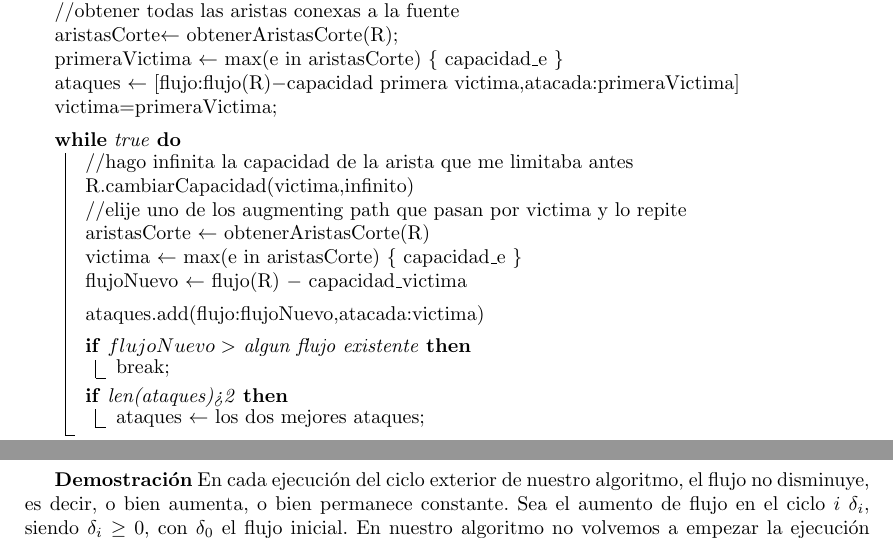
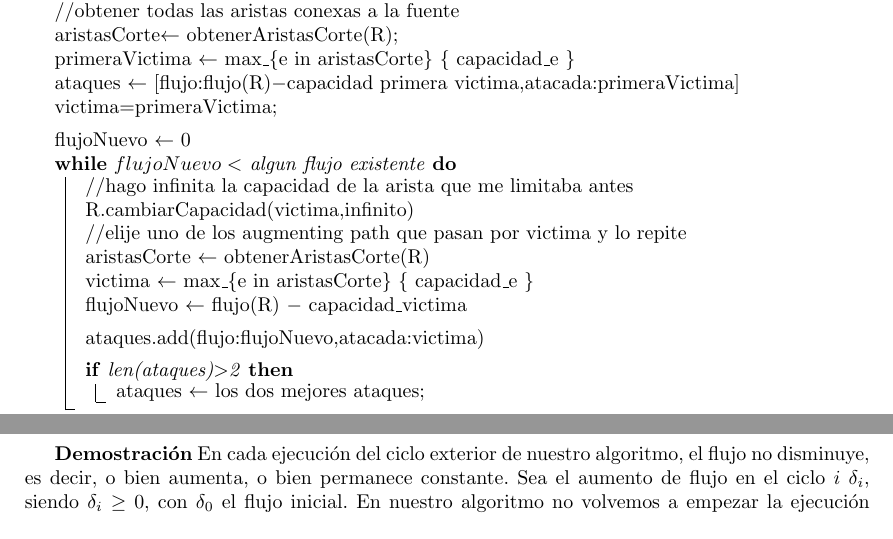
Before and after one commit to jisbruzzi/coolships, a LaTeX document (informe/informe-coolships.tex): two parts of pages 13 and 14 of 25, joined at a grey line, cut so that both start at the same text. The pictures show the PDF file informe/informe-coolships.pdf that the author committed with the source.

Commit message:
completo informe
Agrego correcciones detalladas by Jose.

```diff
--- a/informe/informe-coolships.tex
+++ b/informe/informe-coolships.tex
@@ -468,18 +468,20 @@ La suposición que se toma es que KAOS quiere disminuir el flujo lo más posible
     $R$ $\leftarrow$ FordFulkerson(G); // Grafo residual\\
     //obtener todas las aristas conexas a la fuente\\
     aristasCorte$\leftarrow$ obtenerAristasCorte(R);\\
-    primeraVictima $\leftarrow$ max(e in aristasCorte) \{ capacidad\_e \}\\
+    primeraVictima $\leftarrow$ max\_\{e in aristasCorte\} \{ capacidad\_e \}\\
     ataques $\leftarrow$ [{flujo:flujo(R)$-$capacidad primera victima,atacada:primeraVictima}]\\
     victima=primeraVictima;
 
     \BlankLine
 
-    \While{true}{
+
+    flujoNuevo $\leftarrow$ 0\\
+    \While{$flujoNuevo < $ algun flujo existente}{
         //hago infinita la capacidad de la arista que me limitaba antes\\
         R.cambiarCapacidad(victima,infinito)\\
         //elije uno de los augmenting path que pasan por victima y lo repite\\
         aristasCorte $\leftarrow$ obtenerAristasCorte(R)\\
-        victima $\leftarrow$  max(e in aristasCorte) \{ capacidad\_e \}\\
+        victima $\leftarrow$  max\_\{e in aristasCorte\} \{ capacidad\_e \}\\
         flujoNuevo $\leftarrow$ flujo(R) $-$ capacidad\_victima\\
 
         \BlankLine
@@ -487,10 +489,7 @@ La suposición que se toma es que KAOS quiere disminuir el flujo lo más posible
         ataques.add({flujo:flujoNuevo,atacada:victima})
 
         \BlankLine
-        \If{$flujoNuevo > $ algun flujo existente}{
-            break;
-        }
-        \If{len(ataques)>2}{
+        \If{len(ataques)$>$2}{
             ataques $\leftarrow$ los dos mejores ataques;
         }
     }
```
Also changed, not shown: informe/informe-coolships.pdf, informe/informe-coolships.tex (2 more changed lines).
